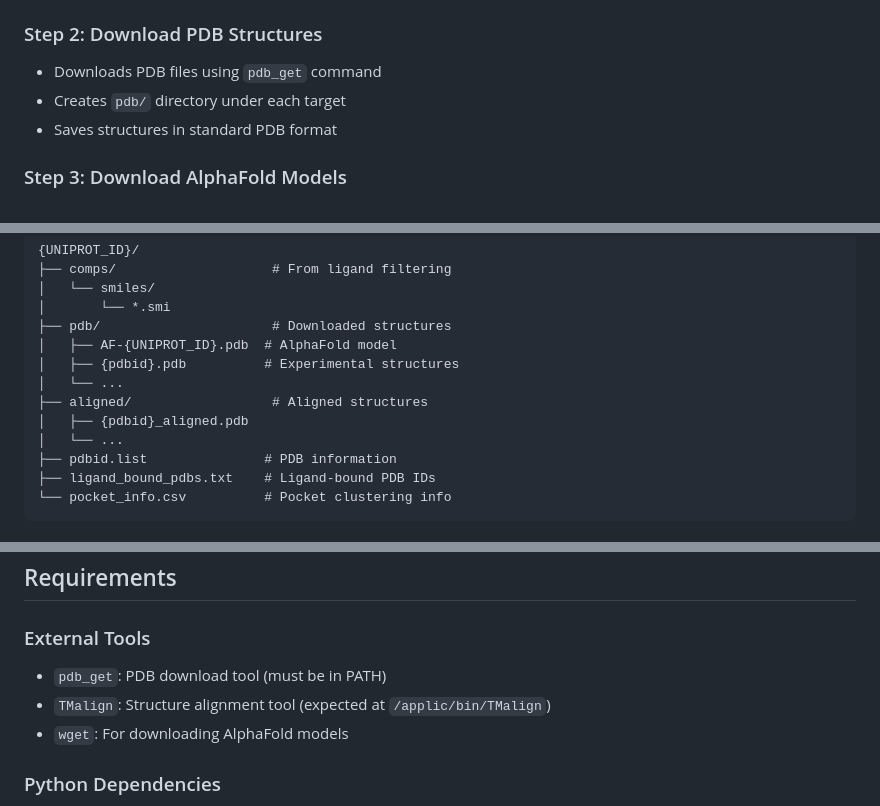
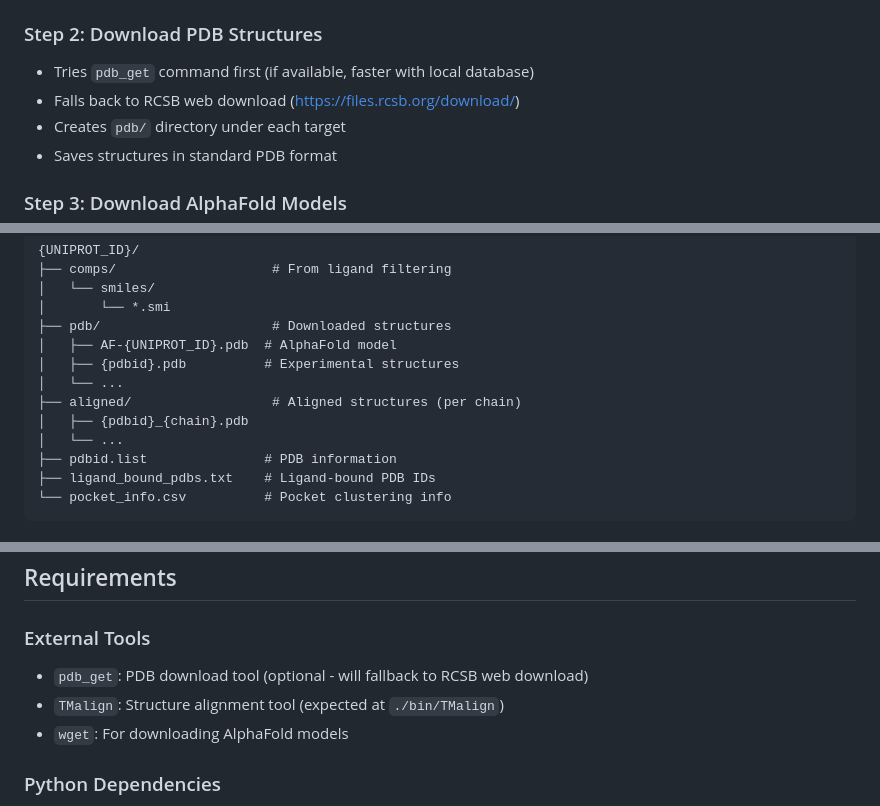
Before and after one commit to j2ho/chembl-q, a Markdown page: PROTEIN_FILTERING.md, 3 parts joined by grey strips. GitHub-like rendering.

```diff
--- a/PROTEIN_FILTERING.md
+++ b/PROTEIN_FILTERING.md
@@ -19,7 +19,8 @@ The protein filtering pipeline processes curated ChEMBL targets and filters them
 - Saves results to `pdbid.list` file in each target directory
 
 ### Step 2: Download PDB Structures
-- Downloads PDB files using `pdb_get` command
+- Tries `pdb_get` command first (if available, faster with local database)
+- Falls back to RCSB web download (https://files.rcsb.org/download/)
 - Creates `pdb/` directory under each target
 - Saves structures in standard PDB format
 
@@ -66,8 +71,8 @@ After running the protein filtering pipeline, each target directory will contain
 │   ├── AF-{UNIPROT_ID}.pdb  # AlphaFold model
 │   ├── {pdbid}.pdb          # Experimental structures
 │   └── ...
-├── aligned/                  # Aligned structures
-│   ├── {pdbid}_aligned.pdb
+├── aligned/                  # Aligned structures (per chain)
+│   ├── {pdbid}_{chain}.pdb
 │   └── ...
 ├── pdbid.list               # PDB information
 ├── ligand_bound_pdbs.txt    # Ligand-bound PDB IDs
@@ -119,8 +124,8 @@ python example_scripts/run_protein_filter.py \
 ## Requirements
 
 ### External Tools
-- `pdb_get`: PDB download tool (must be in PATH)
-- `TMalign`: Structure alignment tool (expected at `/applic/bin/TMalign`)
+- `pdb_get`: PDB download tool (optional - will fallback to RCSB web download)
+- `TMalign`: Structure alignment tool (expected at `./bin/TMalign`)
 - `wget`: For downloading AlphaFold models
 
 ### Python Dependencies
```
Also changed, not shown: other parts of PROTEIN_FILTERING.md (+28 -13 lines).
